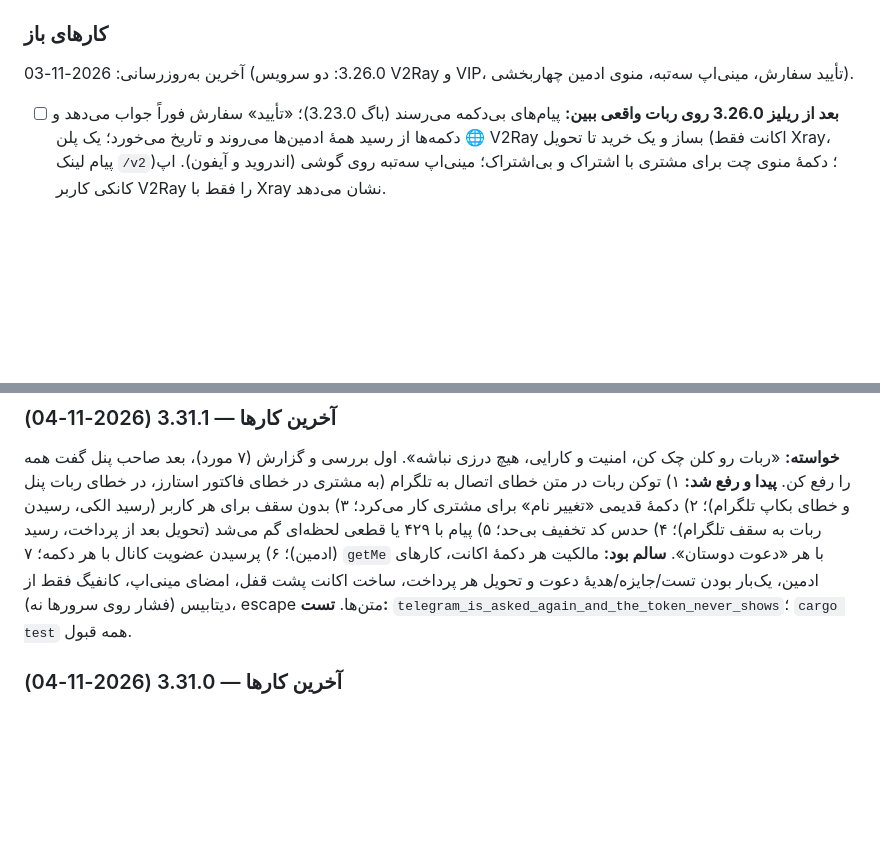
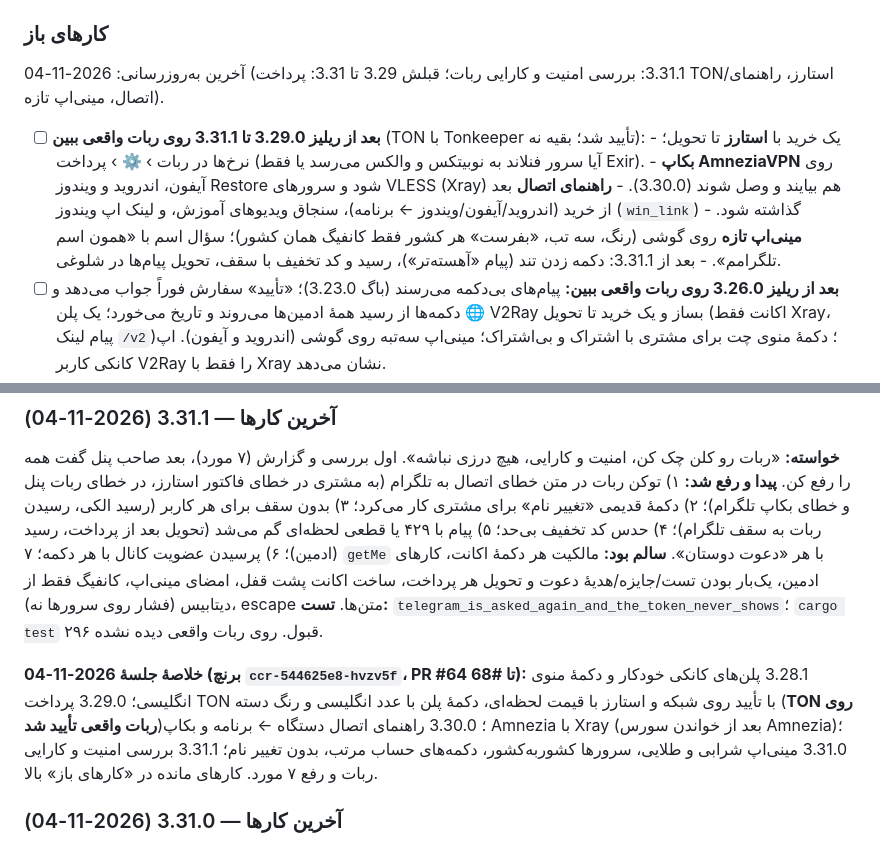
Before and after one commit to kankiturk8770/kanki-panel, a Markdown page: CLAUDE.md, 2 parts joined by grey strips. Rendered like a GitHub page; blank space fills up the shorter version.

Commit message:
CLAUDE.md: the session's report and what is left to see on the real bot
Co-Authored-By: Claude Opus 5.5 <noreply@anthropic.com>
Claude-Session: https://claude.ai/code/session_012wwYNV1sbpAxBQRnwdwvBU

```diff
--- a/CLAUDE.md
+++ b/CLAUDE.md
@@ -143,7 +143,13 @@ assets/
 هست) و هر چیز ماندگار از آن‌ها به «دانستنی‌های ثابت» برود.
 
 ### کارهای باز
-آخرین به‌روزرسانی: 2026-11-03 (3.26.0: دو سرویس V2Ray و VIP، تأیید سفارش، مینی‌اپ سه‌تبه، منوی ادمین چهاربخشی).
+آخرین به‌روزرسانی: 2026-11-04 (3.31.1: بررسی امنیت و کارایی ربات؛ قبلش 3.29 تا 3.31: پرداخت TON/استارز، راهنمای اتصال، مینی‌اپ تازه).
+- [ ] **بعد از ریلیز 3.29.0 تا 3.31.1 روی ربات واقعی ببین** (TON با Tonkeeper تأیید شد؛ بقیه نه):
+      - یک خرید با **استارز** تا تحویل؛ نرخ‌ها در ربات › ⚙️ › پرداخت (آیا سرور فنلاند به نوبیتکس و والکس می‌رسد یا فقط Exir).
+      - **بکاپ AmneziaVPN** روی آیفون، اندروید و ویندوز Restore شود و سرورهای VLESS (Xray) هم بیایند و وصل شوند (3.30.0).
+      - **راهنمای اتصال** بعد از خرید (اندروید/آیفون/ویندوز ← برنامه)، سنجاق ویدیوهای آموزش، و لینک اپ ویندوز (`win_link`) گذاشته شود.
+      - **مینی‌اپ تازه** روی گوشی (رنگ، سه تب، «بفرست» هر کشور فقط کانفیگ همان کشور)؛ سؤال اسم با «همون اسم تلگرامم».
+      - بعد از 3.31.1: دکمه زدن تند (پیام «آهسته‌تر»)، رسید و کد تخفیف با سقف، تحویل پیام‌ها در شلوغی.
 - [ ] **بعد از ریلیز 3.26.0 روی ربات واقعی ببین:** پیام‌های بی‌دکمه می‌رسند (باگ 3.23.0)؛ «تأیید» سفارش فوراً جواب می‌دهد و دکمه‌ها از رسید
       همهٔ ادمین‌ها می‌روند و تاریخ می‌خورد؛ یک پلن 🌐 V2Ray بساز و یک خرید تا تحویل (اکانت فقط Xray، پیام لینک `/v2`)؛ دکمهٔ منوی چت برای
       مشتری با اشتراک و بی‌اشتراک؛ مینی‌اپ سه‌تبه روی گوشی (اندروید و آیفون). اپ کانکی کاربر V2Ray را فقط با Xray نشان می‌دهد.
@@ -262,7 +268,12 @@ assets/
 «تغییر نام» برای مشتری کار می‌کرد؛ ۳) بدون سقف برای هر کاربر (رسید الکی، رسیدن ربات به سقف تلگرام)؛ ۴) حدس کد تخفیف بی‌حد؛ ۵) پیام با ۴۲۹ یا قطعی
 لحظه‌ای گم می‌شد (تحویل بعد از پرداخت، رسید ادمین)؛ ۶) پرسیدن عضویت کانال با هر دکمه؛ ۷) `getMe` با هر «دعوت دوستان». **سالم بود:** مالکیت هر دکمهٔ اکانت،
 کارهای ادمین، یک‌بار بودن تست/جایزه/هدیهٔ دعوت و تحویل هر پرداخت، ساخت اکانت پشت قفل، امضای مینی‌اپ، کانفیگ فقط از دیتابیس (فشار روی سرورها نه)، escape متن‌ها.
-**تست:** `telegram_is_asked_again_and_the_token_never_shows`؛ `cargo test` همه قبول.
+**تست:** `telegram_is_asked_again_and_the_token_never_shows`؛ `cargo test` ۲۹۶ قبول. روی ربات واقعی دیده نشده.
+
+**خلاصهٔ جلسهٔ 2026-11-04 (برنچ `ccr-544625e8-hvzv5f`، PR #64 تا #68):** 3.28.1 پلن‌های کانکی خودکار و دکمهٔ منوی انگلیسی؛ 3.29.0 پرداخت TON با
+تأیید روی شبکه و استارز با قیمت لحظه‌ای، دکمهٔ پلن با عدد انگلیسی و رنگ دسته (**TON روی ربات واقعی تأیید شد**)؛ 3.30.0 راهنمای اتصال دستگاه ← برنامه
+و بکاپ Amnezia با Xray (بعد از خواندن سورس Amnezia)؛ 3.31.0 مینی‌اپ شرابی و طلایی، سرورها کشوربه‌کشور، دکمه‌های حساب مرتب، بدون تغییر نام؛ 3.31.1
+بررسی امنیت و کارایی ربات و رفع ۷ مورد. کارهای مانده در «کارهای باز» بالا.
 
 ### آخرین کارها — 3.31.0 (2026-11-04)
 **خواسته** (صاحب پنل با عکس مینی‌اپ و ربات): کارت اشتراک کوچک‌تر، فقط پرچم کشورها؛ لینک و کد مرتب؛ سرورها کشوربه‌کشور و با زدن هر کشور دانلود WireGuard،
```
Also changed, not shown: other parts of CLAUDE.md (+1 -1 lines).
